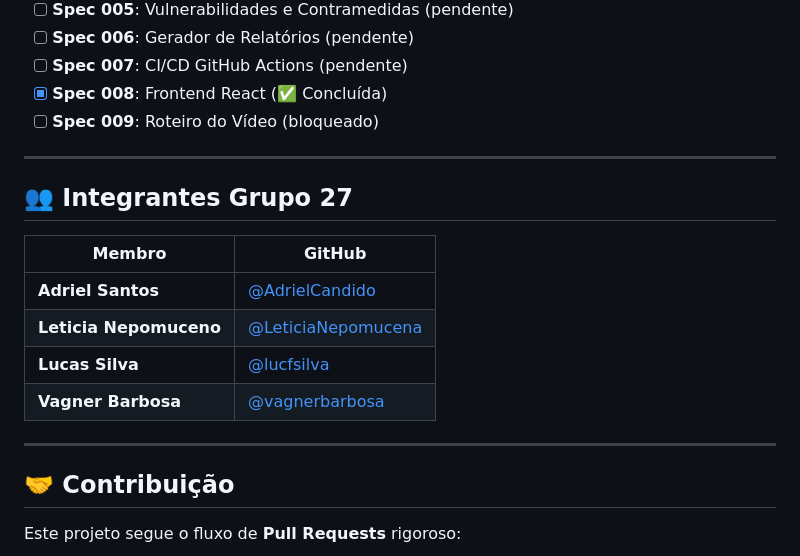
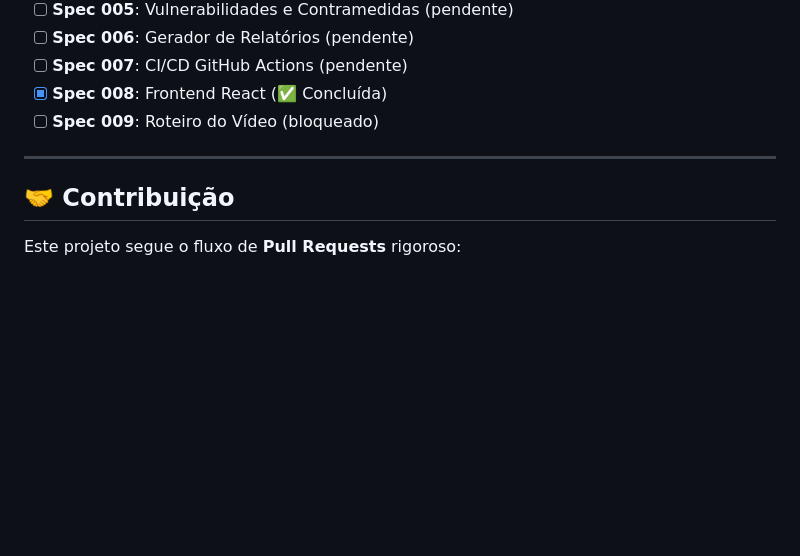
Before and after one commit to vagnerbarbosa/hackathon-fiap-fase-5, a Markdown page: README.md, the part around the change. Drawn GitHub-style; blank space fills up the shorter version.

Commit message:
docs: remove seção duplicada de integrantes do README
A seção de integrantes já existe na main em outro formato

Co-Authored-By: Claude <noreply@anthropic.com>

```diff
--- a/README.md
+++ b/README.md
@@ -355,17 +355,6 @@ make help
 
 ---
 
-## 👥 Integrantes Grupo 27
-
-| Membro | GitHub |
-|--------|--------|
-| **Adriel Santos** | [@AdrielCandido](https://github.com/AdrielCandido) |
-| **Leticia Nepomuceno** | [@LeticiaNepomucena](https://github.com/LeticiaNepomucena) |
-| **Lucas Silva** | [@lucfsilva](https://github.com/lucfsilva) |
-| **Vagner Barbosa** | [@vagnerbarbosa](https://github.com/vagnerbarbosa) |
-
----
-
 ## 🤝 Contribuição
 
 Este projeto segue o fluxo de **Pull Requests** rigoroso:
```
